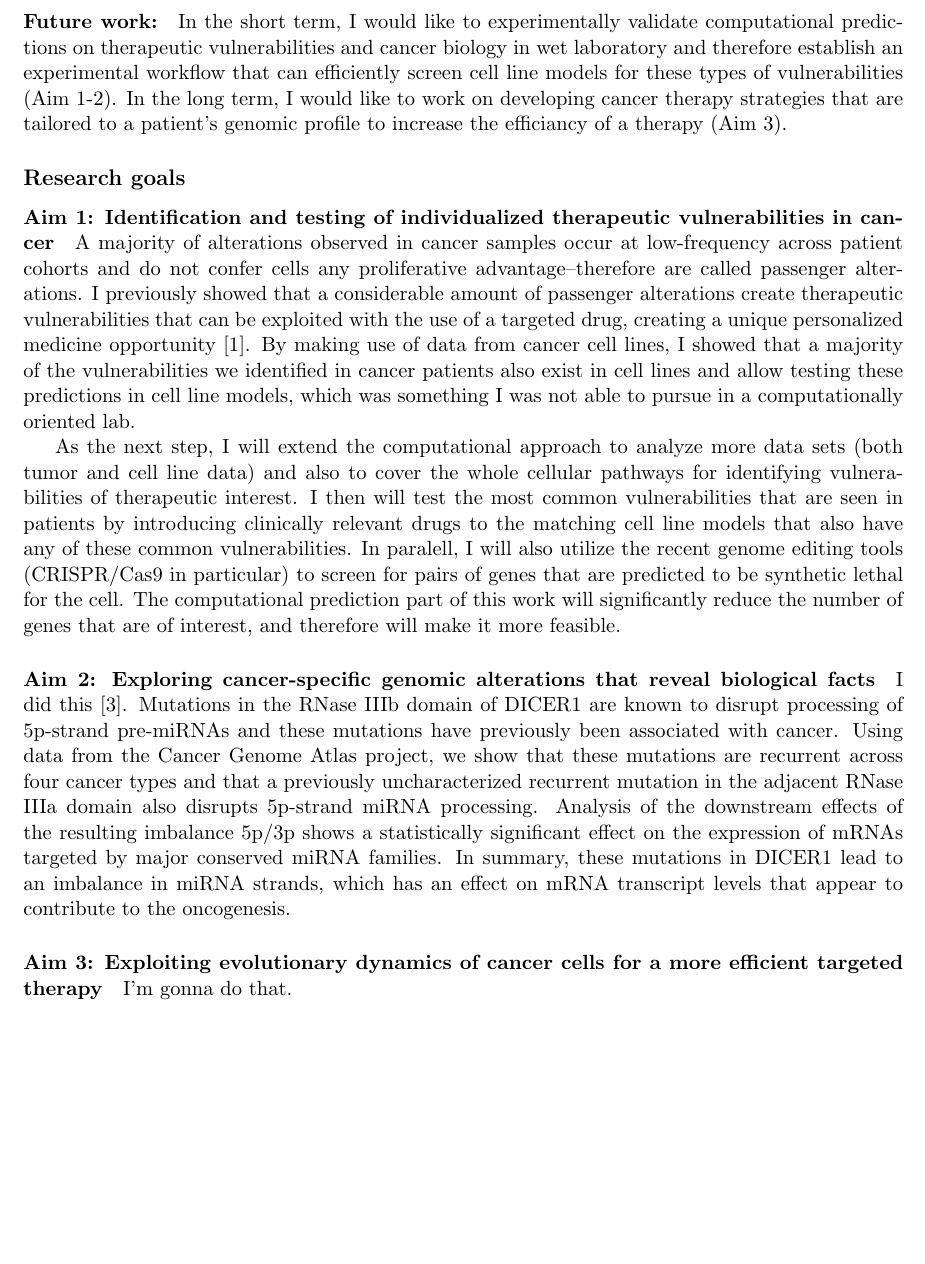
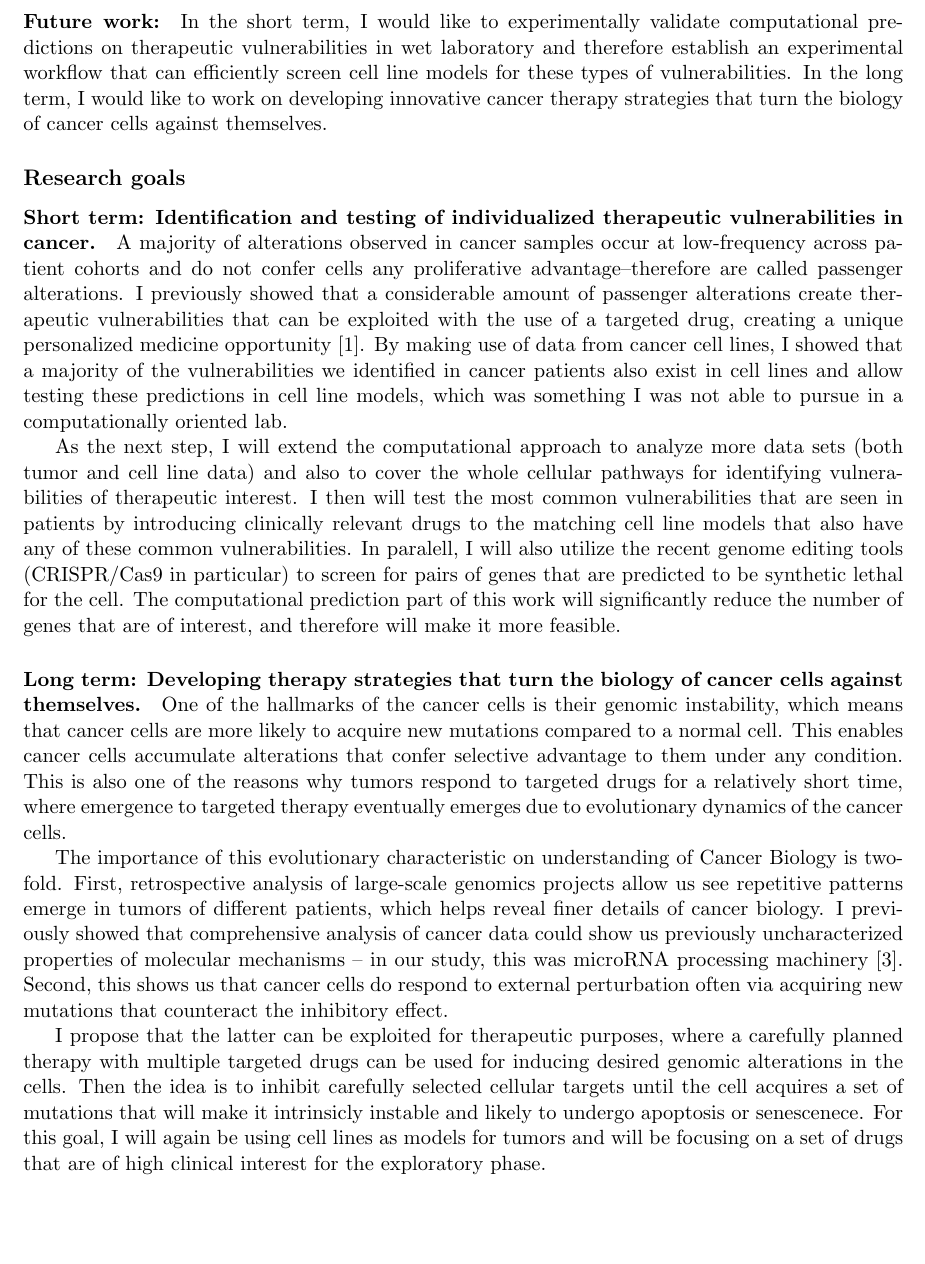
Before and after one commit to armish/research-proposal, a LaTeX document (proposal.tex): part of page 2 of 3, cut so that both start at the same text. Compiled offline with pdfLaTeX.

Commit message:
drafted it out and cut one of the goals out of the text. have to proof-read and revise it further.

```diff
--- a/proposal.tex
+++ b/proposal.tex
@@ -49,12 +49,12 @@ I showed that
 \end{inparaenum}.
 
 \paragraph{Future work:}
-In the short term, I would like to experimentally validate computational predictions on therapeutic vulnerabilities and cancer biology in wet laboratory
-and therefore establish an experimental workflow that can efficiently screen cell line models for these types of vulnerabilities (Aim 1-2).
-In the long term, I would like to work on developing cancer therapy strategies that are tailored to a patient's genomic profile to increase the efficiancy of a therapy (Aim 3).
+In the short term, I would like to experimentally validate computational predictions on therapeutic vulnerabilities in wet laboratory
+and therefore establish an experimental workflow that can efficiently screen cell line models for these types of vulnerabilities.
+In the long term, I would like to work on developing innovative cancer therapy strategies that turn the biology of cancer cells against themselves.
 
 \subsection*{Research goals}
-\paragraph{Aim 1: Identification and testing of individualized therapeutic vulnerabilities in cancer}
+\paragraph{Short term: Identification and testing of individualized therapeutic vulnerabilities in cancer.}
 A majority of alterations observed in cancer samples occur at low-frequency across patient cohorts
 and do not confer cells any proliferative advantage--therefore are called passenger alterations.
 I previously showed that a considerable amount of passenger alterations create therapeutic vulnerabilities that can be exploited with the use of a targeted drug, creating a unique personalized medicine opportunity \cite{aksoy2014prediction}.
@@ -69,16 +69,23 @@ to screen for pairs of genes that are predicted to be synthetic lethal for the c
 The computational prediction part of this work will significantly reduce the number of genes that are of interest,
 and therefore will make it more feasible.
 
+\paragraph{Long term: Developing therapy strategies that turn the biology of cancer cells against themselves.}
+One of the hallmarks of the cancer cells is their genomic instability,
+which means that cancer cells are more likely to acquire new mutations compared to a normal cell.
+This enables cancer cells accumulate alterations that confer selective advantage to them under any condition.
+This is also one of the reasons why tumors respond to targeted drugs for a relatively short time,
+where emergence to targeted therapy eventually emerges due to evolutionary dynamics of the cancer cells.
 
-\paragraph{Aim 2: Exploring cancer-specific genomic alterations that reveal biological facts}
-I did this \cite{aksoy2014cancer}.
-Mutations in the RNase IIIb domain of DICER1 are known to disrupt processing of 5p-strand pre-miRNAs and these mutations have previously been associated with cancer.
-Using data from the Cancer Genome Atlas project, we show that these mutations are recurrent across four cancer types and that a previously uncharacterized recurrent mutation in the adjacent RNase IIIa domain also disrupts 5p-strand miRNA processing.
-Analysis of the downstream effects of the resulting imbalance 5p/3p shows a statistically significant effect on the expression of mRNAs targeted by major conserved miRNA families.
-In summary, these mutations in DICER1 lead to an imbalance in miRNA strands, which has an effect on mRNA transcript levels that appear to contribute to the oncogenesis.
+The importance of this evolutionary characteristic on understanding of Cancer Biology is two-fold.
+First, retrospective analysis of large-scale genomics projects allow us see repetitive patterns emerge in tumors of different patients, which helps reveal finer details of cancer biology.
+I previously showed that comprehensive analysis of cancer data could show us previously uncharacterized properties of molecular mechanisms -- in our study, this was microRNA processing machinery \cite{aksoy2014cancer}.
+Second, this shows us that cancer cells do respond to external perturbation often via acquiring new mutations that counteract the inhibitory effect.
 
-\paragraph{Aim 3: Exploiting evolutionary dynamics of cancer cells for a more efficient targeted therapy}
-I'm gonna do that.
+I propose that the latter can be exploited for therapeutic purposes,
+where a carefully planned therapy with multiple targeted drugs can be used for inducing desired genomic alterations in the cells.
+Then the idea is to inhibit carefully selected cellular targets until the cell acquires a set of mutations that will make it intrinsicly instable and likely to undergo apoptosis or senescenece.
+For this goal, I will again be using cell lines as models for tumors
+and will be focusing on a set of drugs that are of high clinical interest for the exploratory phase.
 
 \clearpage
 
```
Also changed, not shown: proposal.tex (2 more changed lines).
